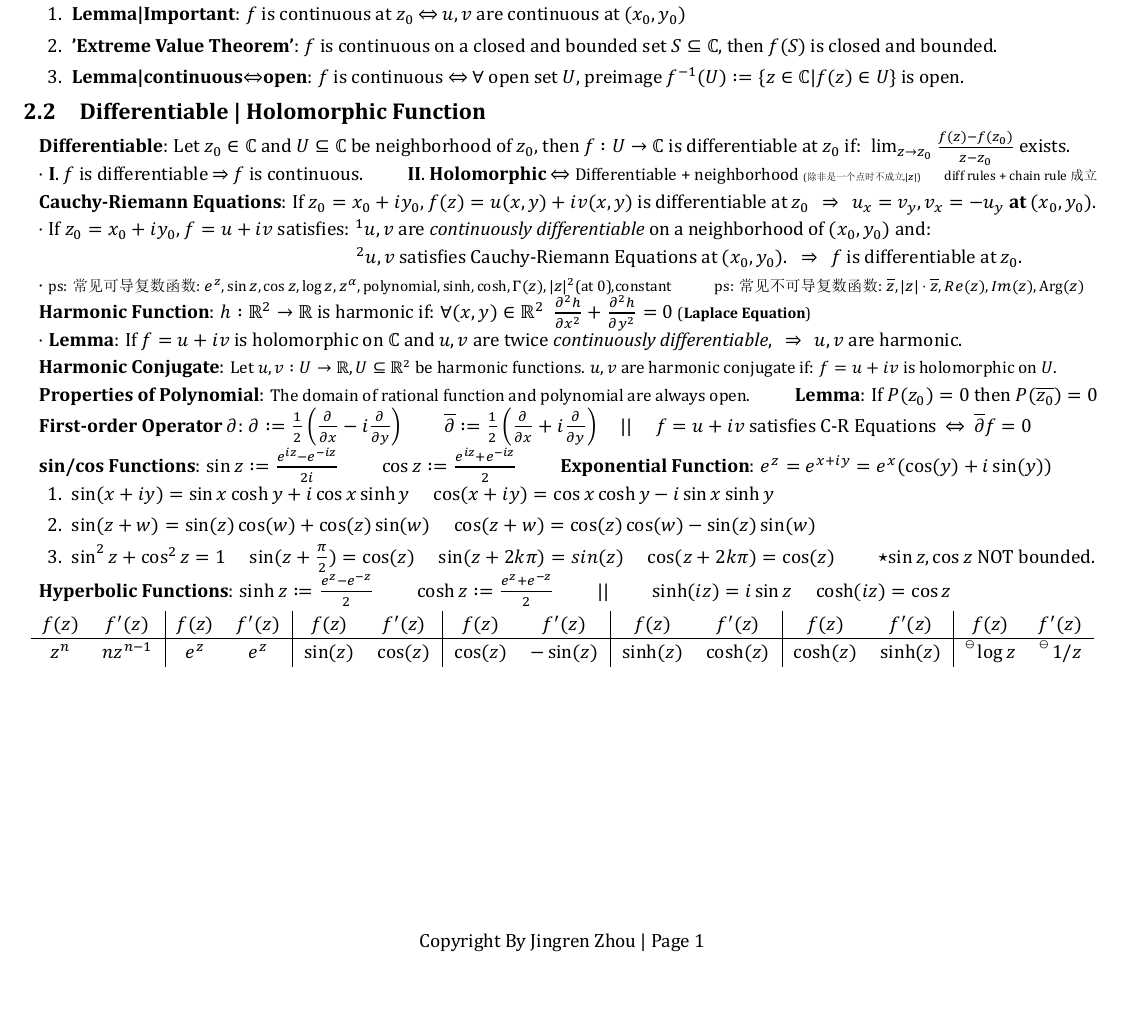
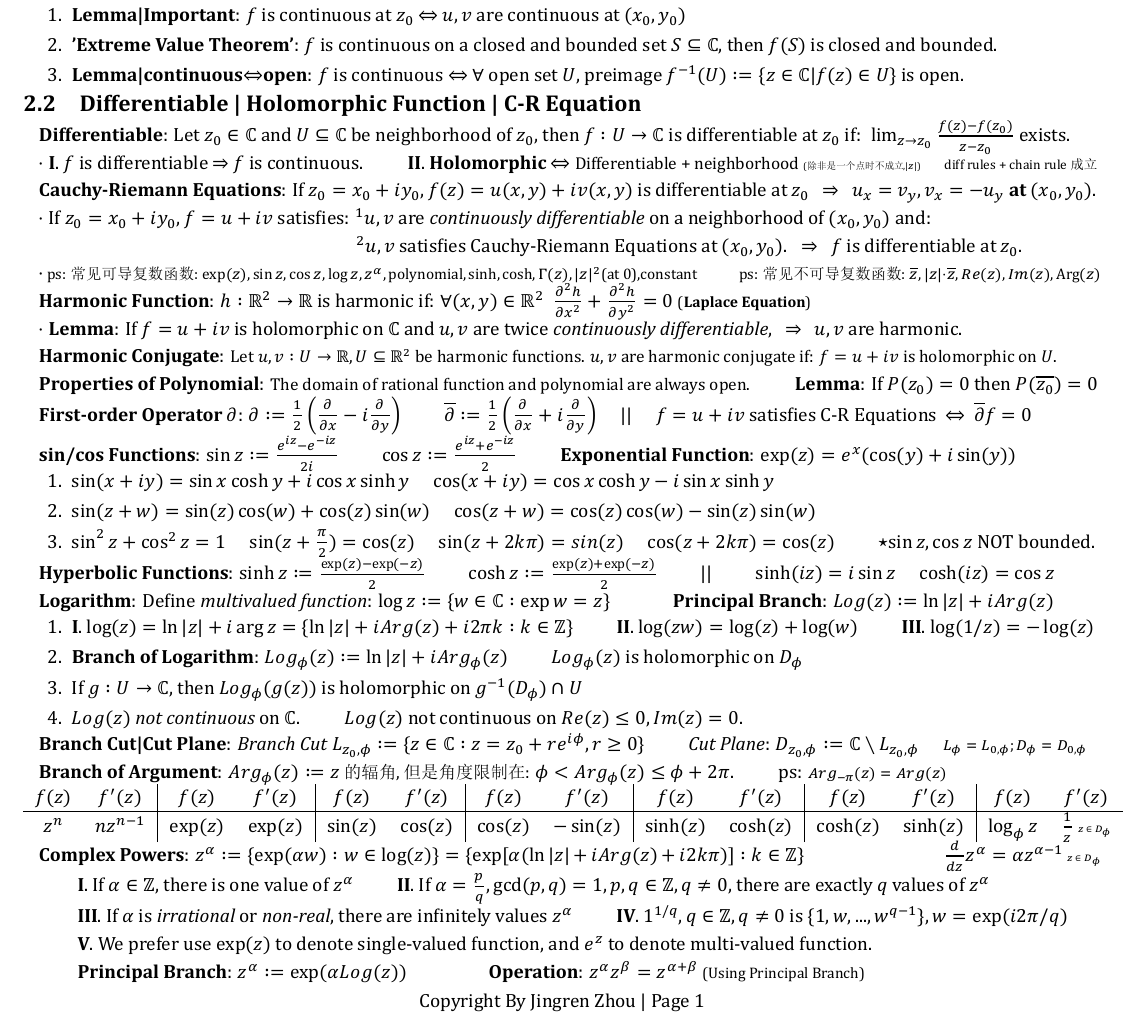
Before and after one commit to zhoujasper/Edin_Year3_Semester2_Notes, a LaTeX document (HCV/Note/HCV Note.tex): part of the page, cut so that both start at the same text, the shorter picture padded with empty space. The pictures show the PDF file HCV/Note/HCV Note.pdf that the author committed with the source.

Commit message:
v1.27.1 更新文档内容，调整标题间距，修正部分术语，添加复数函数的定义和性质

```diff
--- a/HCV/Note/HCV Note.tex
+++ b/HCV/Note/HCV Note.tex
@@ -105,7 +105,7 @@ $\cdot$ \textbf{Lemma|Important}: $\lim_{z\to z_0} f(z)$ $\Leftrightarrow$ $\lim
 \end{enumerate}
 
 
-\subsection{Differentiable | Holomorphic Function} % Differentiable | Holomorphic Function
+\subsection{Differentiable | Holomorphic Function | C-R Equation} % Differentiable | Holomorphic Function | C-R Equation
 
 \textbf{Differentiable}: Let $z_0\in\mathbb{C}$ and $U\subseteq\mathbb{C}$ be neighborhood of $z_0$, then $f:U\to\mathbb{C}$ is differentiable at $z_0$ if: \ $\lim_{z\to z_0}\frac{f(z)-f(z_0)}{z-z_0}$ exists.
 
@@ -117,7 +117,7 @@ $\cdot$ If $z_0=x_0+iy_0$, $f=u+iv$ satisfies: $^1u,v$ are \textit{continuously
 
 \hspace{162pt} $^2u,v$ satisfies Cauchy-Riemann Equations at $(x_0,y_0)$. \ \ $\Rightarrow$ \ \ $f$ is differentiable at $z_0$.
 
-$\cdot$ {\footnotesize ps: 常见可导复数函数: $e^z,\sin z,\cos z,\log z,z^\alpha,\text{polynomial},\sinh,\cosh,\Gamma(z),|z|^2\text{(at 0)}$,\text{constant}} \quad \quad {\footnotesize ps: 常见不可导复数函数: $\overline{z},|z|\cdot\overline{z},Re(z),Im(z),\text{Arg}(z)$}
+$\cdot$ {\footnotesize ps: 常见可导复数函数: $\exp(z),\sin z,\cos z,\log z,z^\alpha,\text{polynomial},\sinh,\cosh,\Gamma(z),|z|^2\text{(at 0)}$,\text{constant}} \quad \quad {\footnotesize ps: 常见不可导复数函数: $\overline{z},|z|\cdot\overline{z},Re(z),Im(z),\text{Arg}(z)$}
 
 \textbf{Harmonic Function}: $h:\mathbb{R}^2\to\mathbb{R}$ is harmonic if: $\forall(x,y)\in\mathbb{R}^2$ \ $\frac{\partial^2h}{\partial x^2}+\frac{\partial^2h}{\partial y^2}=0$ {\footnotesize (\textbf{Laplace Equation})}
 
@@ -129,7 +129,7 @@ $\cdot$ \textbf{Lemma}: If $f=u+iv$ is holomorphic on $\mathbb{C}$ and $u,v$ are
 
 \textbf{First-order Operator $\partial$}: $\partial:=\frac{1}{2}\left(\frac{\partial}{\partial x}-i\frac{\partial}{\partial y}\right)$ \quad \quad $\overline{\partial}:=\frac{1}{2}\left(\frac{\partial}{\partial x}+i\frac{\partial}{\partial y}\right)$ \quad || \quad $f=u+iv$ satisfies C-R Equations \ $\Leftrightarrow$ \ $\overline{\partial}f=0$
 
-\textbf{sin/cos Functions}: $\sin z:=\frac{e^{iz}-e^{-iz}}{2i}$ \quad \quad $\cos z:=\frac{e^{iz}+e^{-iz}}{2}$ \quad \quad \textbf{Exponential Function}: $e^z=e^{x+iy}=e^x(\cos(y)+i\sin(y))$
+\textbf{sin/cos Functions}: $\sin z:=\frac{e^{iz}-e^{-iz}}{2i}$ \quad \quad $\cos z:=\frac{e^{iz}+e^{-iz}}{2}$ \quad \quad \textbf{Exponential Function}: $\exp(z)=e^x(\cos(y)+i\sin(y))$
 
 \begin{enumerate}[itemsep=-2pt, topsep=-2pt]
     \item $\sin(x+iy)=\sin x\cosh y+i\cos x\sinh y$ \quad $\cos(x+iy)=\cos x\cosh y-i\sin x\sinh y$
@@ -137,4 +137,3 @@ $\cdot$ \textbf{Lemma}: If $f=u+iv$ is holomorphic on $\mathbb{C}$ and $u,v$ are
     \item $\sin^2z+\cos^2z=1$ \quad $\sin(z+\frac{\pi}{2})=\cos(z)$ \quad $\sin(z+2k\pi)=sin(z)$ \quad $\cos(z+2k\pi)=\cos(z)$ \quad \quad \star $\sin z,\cos z$ NOT bounded.
 \end{enumerate}
 
-\textbf{Hyperbolic Functions}: $\sinh z:=\frac{e^z-e^{-z}}{2}$ \quad \quad $\cosh z:=\frac{e^z+e^{-z}}{2}$ \quad \quad || \quad \quad $\sinh(iz)=i\sin z$ \quad $\cosh(iz)=\cos z$
@@ -141,10 +146,28 @@ $\cdot$ \textbf{Lemma}: If $f=u+iv$ is holomorphic on $\mathbb{C}$ and $u,v$ are
+    \item \textbf{Branch of Logarithm}: $Log_{\phi}(z):=\ln|z|+iArg_{\phi}(z)$ \quad \quad $Log_\phi(z)$ is holomorphic on $D_{\phi}$
+    \item If $g:U\to\mathbb{C}$, then $Log_\phi(g(z))$ is holomorphic on $g^{-1}(D_{\phi})\cap U$
+    \item $Log(z)$ \textit{not continuous} on $\mathbb{C}$. \quad \quad $Log(z)$ not continuous on $Re(z)\leq 0,Im(z)=0$.
+\end{enumerate}
+
+\textbf{Branch Cut|Cut Plane}: \textit{Branch Cut} $L_{z_0,\phi}:=\{z\in\mathbb{C}:z=z_0+re^{i\phi},r\geq0\}$ \quad \quad \textit{Cut Plane}: $D_{z_0,\phi}:=\mathbb{C}\setminus L_{z_0,\phi}$ \quad {\footnotesize $L_{\phi}=L_{0,\phi};D_{\phi}=D_{0,\phi}$}
+
+\textbf{Branch of Argument}: $Arg_{\phi}(z):=z${\small 的辐角,但是角度限制在:} $\phi<Arg_\phi(z)\leq \phi+2\pi$. \quad \quad ps: {\footnotesize $Arg_{-\pi}(z)=Arg(z)$}
 
 \vspace{-10pt}
 \begin{longtable}{cc|cc|cc|cc|cc|cc|cc}
     $f(z)$ & $f'(z)$ & $f(z)$ & $f'(z)$ & $f(z)$ & $f'(z)$ & $f(z)$ & $f'(z)$ & $f(z)$ & $f'(z)$ & $f(z)$ & $f'(z)$ & $f(z)$ & $f'(z)$ \\
     \hline
-    $z^n$ & $nz^{n-1}$ & $e^z$ & $e^z$ & $\sin(z)$ & $\cos(z)$ & $\cos(z)$ & $-\sin(z)$ & $\sinh(z)$ & $\cosh(z)$ & $\cosh(z)$ & $\sinh(z)$ & \np$\log z$ & \np$1/z$ \\
+    $z^n$ & $nz^{n-1}$ & $\exp(z)$ & $\exp(z)$ & $\sin(z)$ & $\cos(z)$ & $\cos(z)$ & $-\sin(z)$ & $\sinh(z)$ & $\cosh(z)$ & $\cosh(z)$ & $\sinh(z)$ & $\log_\phi z$ & $\frac{1}{z}$ {\tiny $z\in D_{\phi}$} \\
 \end{longtable}
 \vspace{-10pt}
 
+\textbf{Complex Powers}: $z^{\alpha}:=\{\exp(\alpha w):w\in\log(z)\}=\{\exp[\alpha(\ln|z|+iArg(z)+i2k\pi)]:k\in\mathbb{Z}\}$ \quad \qquad \qquad \qquad $\frac{d}{dz}z^\alpha=\alpha z^{\alpha-1}$ {\tiny $z\in D_{\phi}$}
+
+\qquad\textbf{I}. If $\alpha\in\mathbb{Z}$, there is one value of $z^{\alpha}$ \quad \quad \textbf{II}. If $\alpha=\frac{p}{q},\gcd(p,q)=1,p,q\in\mathbb{Z},q\ne0$, there are exactly $q$ values of $z^{\alpha}$
+
+\qquad\textbf{III}. If $\alpha$ is \textit{irrational} or \textit{non-real}, there are infinitely values $z^{\alpha}$ \quad \quad \textbf{IV}. $1^{1/q},q\in\mathbb{Z},q\ne0$ is $\{1,w,...,w^{q-1}\},w=\exp(i2\pi/q)$
+
+\qquad\textbf{V}. We prefer use $\exp(z)$ to denote single-valued function, and $e^z$ to denote multi-valued function.
+
+\qquad\textbf{Principal Branch}: $z^{\alpha}:=\exp(\alpha Log(z))$ \qquad \qquad \textbf{Operation}: $z^{\alpha}z^{\beta}=z^{\alpha+\beta}$ {\footnotesize (Using Principal Branch)}
+
 \end{document}
```
Also changed, not shown: HCV/Note/HCV Note.pdf, HCV/Note/HCV Note.tex (10 more changed lines), 3 other files.
